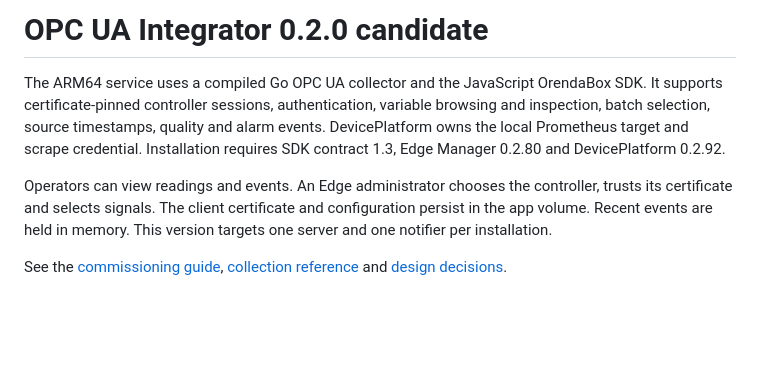
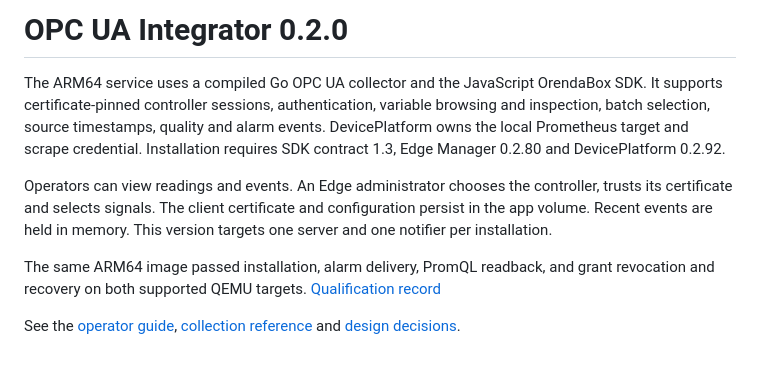
Before and after one commit to OrendaNet/OrendaOpcUa, a Markdown page: docs/release.md, the part around the change. Rendered like a GitHub page; blank space fills up the shorter version.

```diff
--- a/docs/release.md
+++ b/docs/release.md
@@ -1,7 +1,9 @@
-# OPC UA Integrator 0.2.0 candidate
+# OPC UA Integrator 0.2.0
 
 The ARM64 service uses a compiled Go OPC UA collector and the JavaScript OrendaBox SDK. It supports certificate-pinned controller sessions, authentication, variable browsing and inspection, batch selection, source timestamps, quality and alarm events. DevicePlatform owns the local Prometheus target and scrape credential. Installation requires SDK contract 1.3, Edge Manager 0.2.80 and DevicePlatform 0.2.92.
 
 Operators can view readings and events. An Edge administrator chooses the controller, trusts its certificate and selects signals. The client certificate and configuration persist in the app volume. Recent events are held in memory. This version targets one server and one notifier per installation.
 
-See the [commissioning guide](../README.md), [collection reference](prometheus.md) and [design decisions](design.md).
+The same ARM64 image passed installation, alarm delivery, PromQL readback, and grant revocation and recovery on both supported QEMU targets. [Qualification record](qualification-0.2.0.md)
+
+See the [operator guide](operator-guide.md), [collection reference](prometheus.md) and [design decisions](design.md).
```
Also changed, not shown: README.md (+2 -0 lines), docs/operator-guide.md (added, +36 -0 lines), docs/qualification-0.2.0.md (added, +23 -0 lines), docs/screens/channels.png, docs/screens/events.png (added), docs/screens/overview.png, docs/screens/prometheus.png (added), 1 other file.
